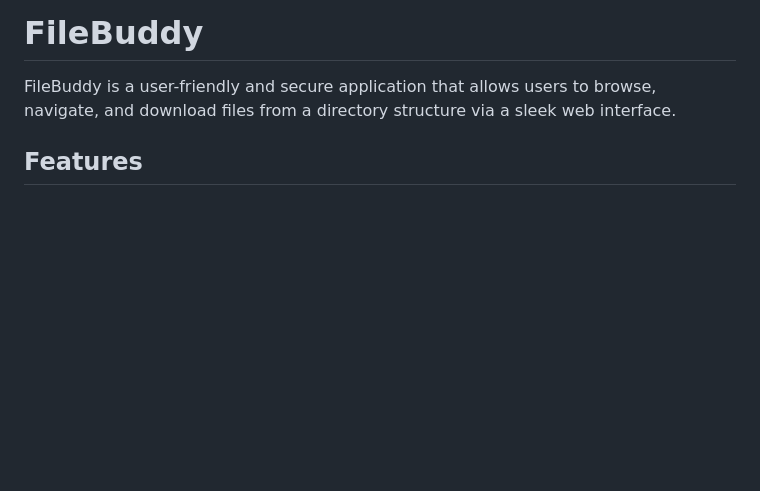
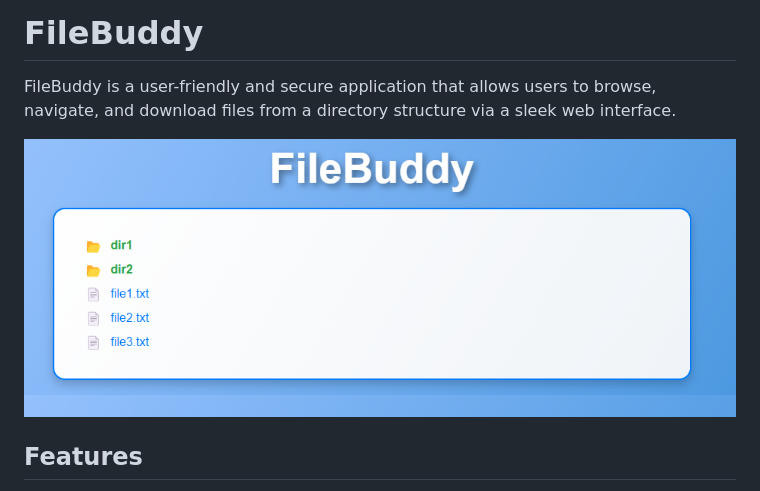
Before and after one commit to ebrittain/FileBuddy, a Markdown page: README.md, the part around the change. Rendered like a GitHub page; pictures changed too: image.png (added); blank space fills up the shorter version.

```diff
--- a/README.md
+++ b/README.md
@@ -1,6 +1,8 @@
 # FileBuddy
 
 FileBuddy is a user-friendly and secure application that allows users to browse, navigate, and download files from a directory structure via a sleek web interface.
+
+![alt text](image.png)
 
 ## Features
 
```
